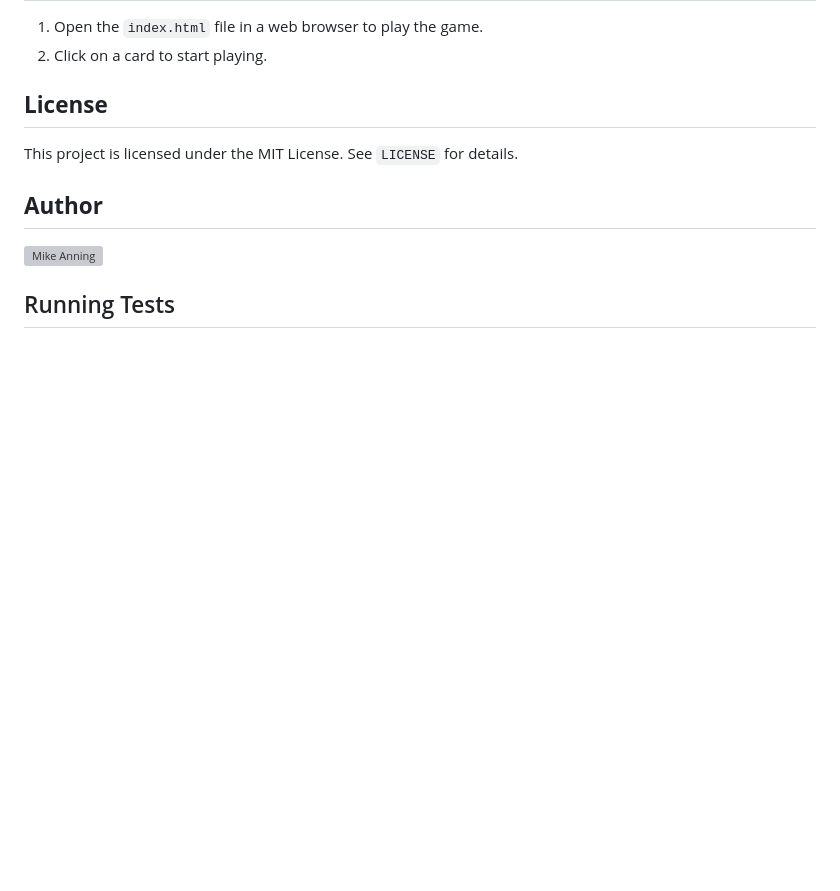
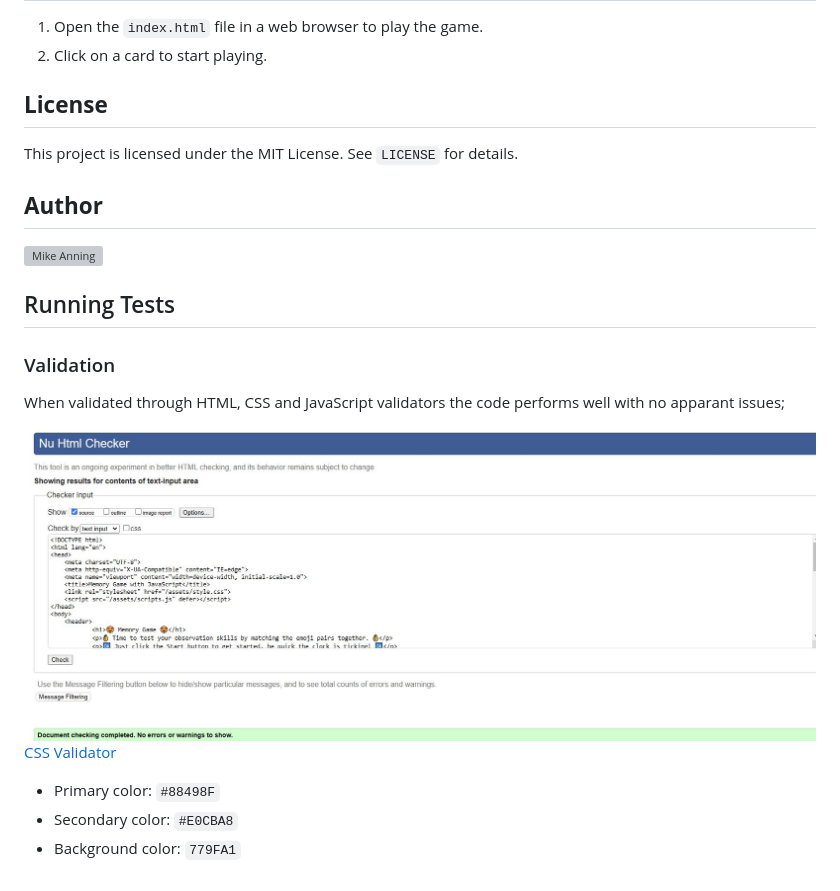
Before and after one commit to michaelja2983/memorygame, a Markdown page: README.md, the part around the change. Drawn GitHub-style; pictures changed too: assets/images/HTML validator.JPG (added); blank space fills up the shorter version; grey boxes are pictures that could not be loaded.

Commit message:
feat: update code

```diff
--- a/README.md
+++ b/README.md
@@ -102,3 +102,14 @@ This project is licensed under the MIT License. See `LICENSE` for details.
 ![Mike Anning](https://www.linkedin.com/in/michael-anning-855742239/)
 
 ## Running Tests
+
+### Validation
+
+When validated through HTML, CSS and JavaScript validators the code performs well with no apparant issues;
+
+![HTML Validator](/assets/images/HTML%20validator.JPG)
+[CSS Validator](/assets/images/css%20validation.JPG)
+
+* Primary color: `#88498F`
+* Secondary color: `#E0CBA8`
+* Background color: `779FA1`
```
Also changed, not shown: assets/images/css validation.JPG (added), 1 other file.
